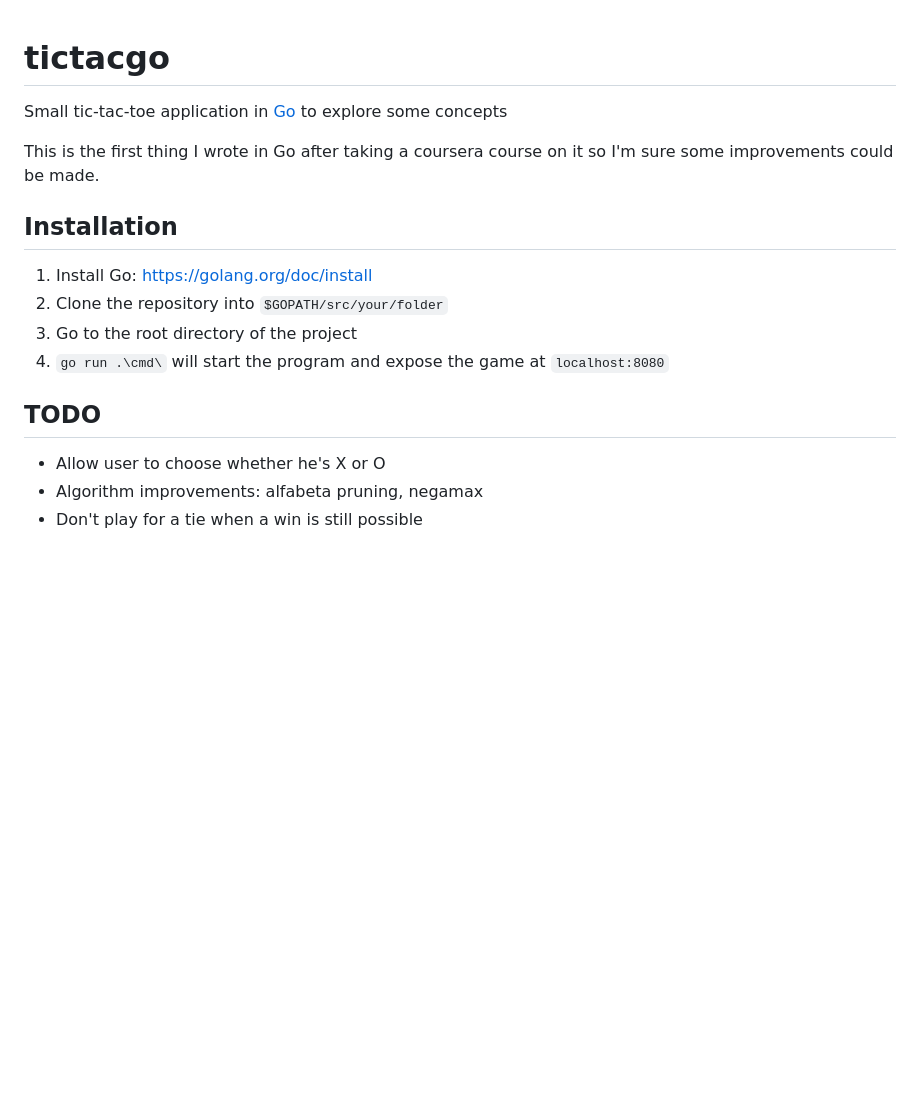
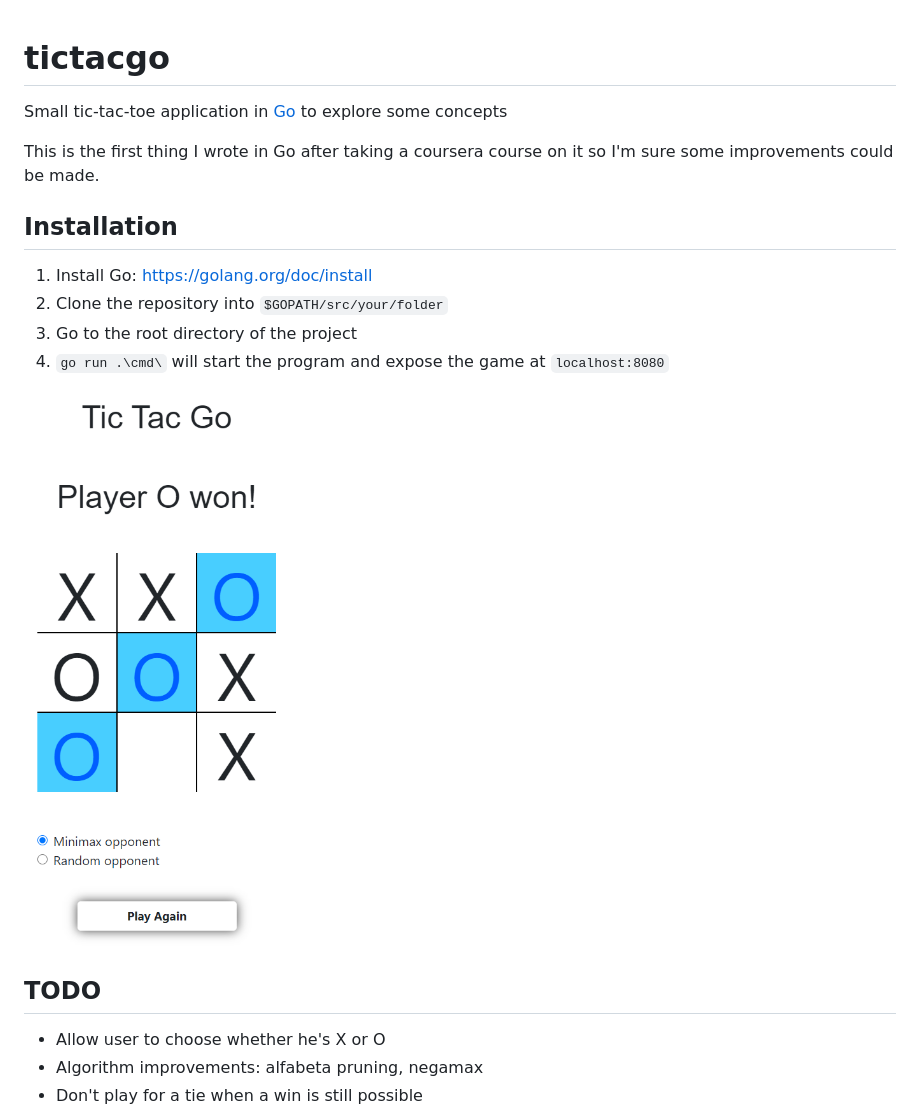
Before and after one commit to jbors/tictacgo, a Markdown page: README.md, the part around the change. Drawn GitHub-style; pictures changed too: assets/board.png (added); blank space fills up the shorter version.

Commit message:
Formatting, show image in readme

```diff
--- a/README.md
+++ b/README.md
@@ -1,4 +1,5 @@
 # tictacgo
+
 Small tic-tac-toe application in [Go](https://golang.org/) to explore some concepts
 
 This is the first thing I wrote in Go after taking a coursera course on it so I'm sure some improvements could be made.
@@ -10,8 +11,10 @@ This is the first thing I wrote in Go after taking a coursera course on it so I'
 3. Go to the root directory of the project
 4. `go run .\cmd\` will start the program and expose the game at `localhost:8080`
 
+![Game board](/assets/board.png)
 
 ## TODO
+
 - Allow user to choose whether he's X or O
 - Algorithm improvements: alfabeta pruning, negamax
 - Don't play for a tie when a win is still possible
```
Also changed, not shown: 1 other file.
